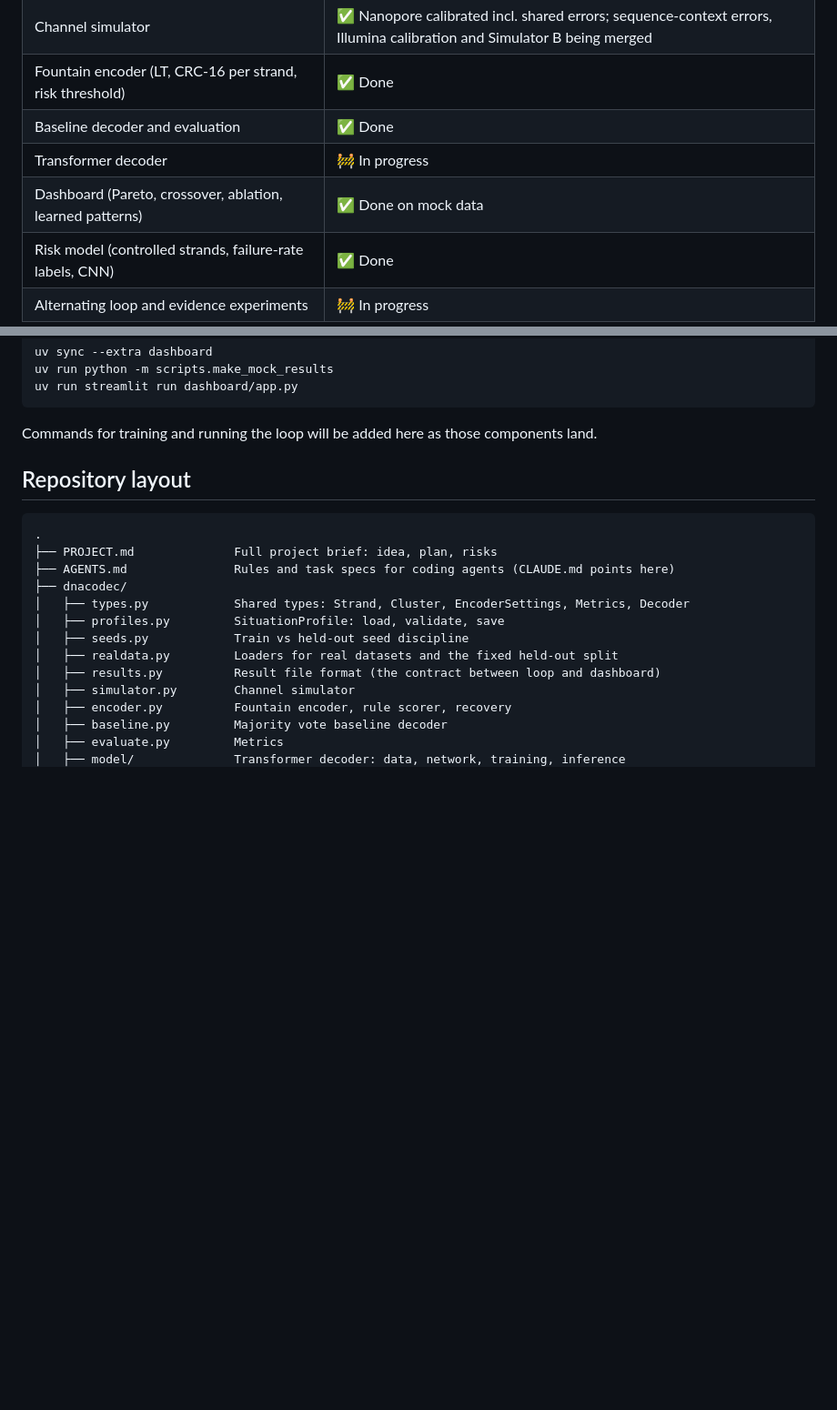
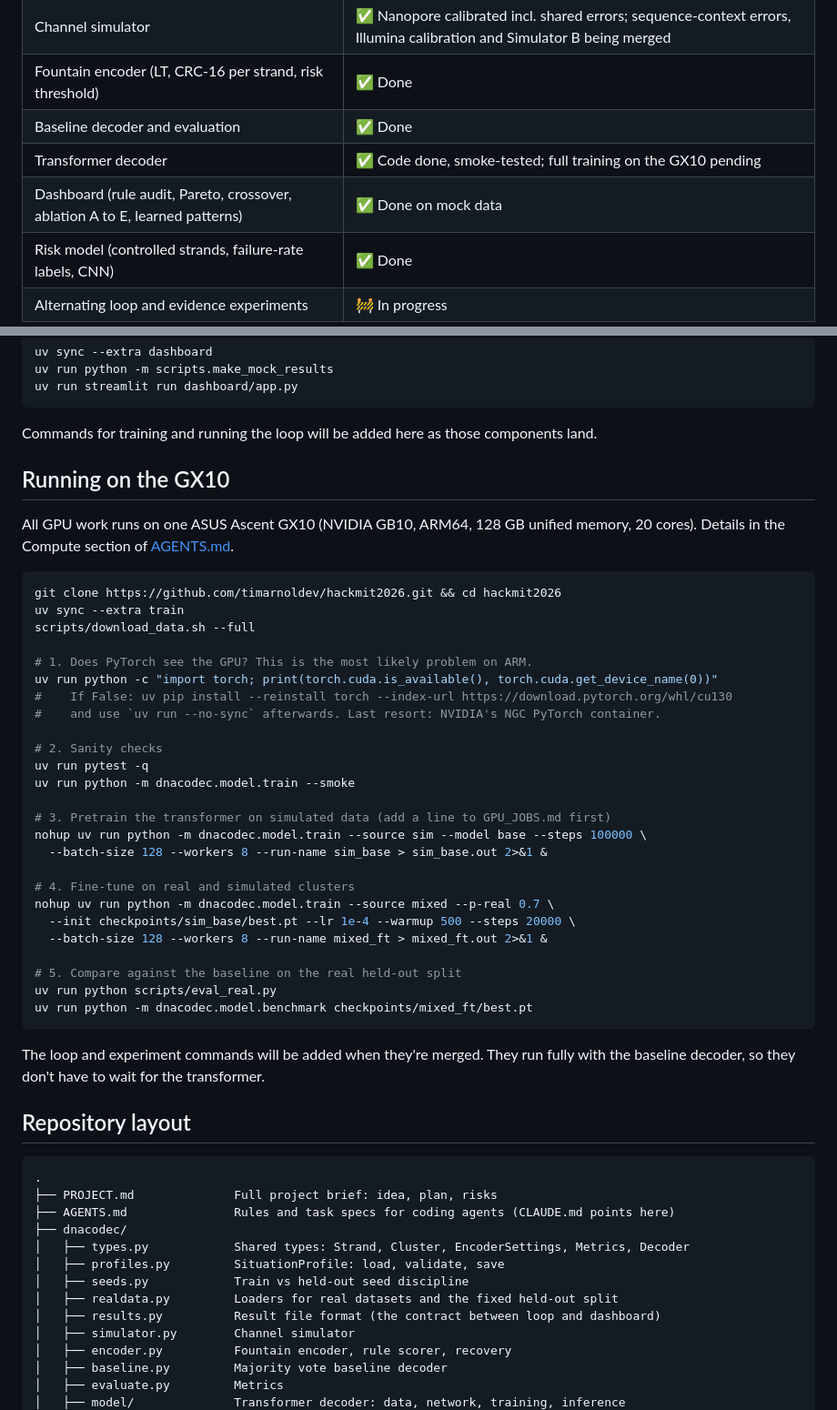
Before and after one commit to timarnoldev/hackmit2026, a Markdown page: README.md, 2 parts joined by grey strips. Shown at 91% size. Rendered like a GitHub page; blank space fills up the shorter version.

Commit message:
README: GX10 runbook, status update
Co-Authored-By: Claude Opus 5 (1M context) <noreply@anthropic.com>

````diff
--- a/README.md
+++ b/README.md
@@ -144,8 +144,8 @@ The claim has two tiers:
 | Channel simulator | ✅ Nanopore calibrated incl. shared errors; sequence-context errors, Illumina calibration and Simulator B being merged |
 | Fountain encoder (LT, CRC-16 per strand, risk threshold) | ✅ Done |
 | Baseline decoder and evaluation | ✅ Done |
-| Transformer decoder | 🚧 In progress |
-| Dashboard (Pareto, crossover, ablation, learned patterns) | ✅ Done on mock data |
+| Transformer decoder | ✅ Code done, smoke-tested; full training on the GX10 pending |
+| Dashboard (rule audit, Pareto, crossover, ablation A to E, learned patterns) | ✅ Done on mock data |
 | Risk model (controlled strands, failure-rate labels, CNN) | ✅ Done |
 | Alternating loop and evidence experiments | 🚧 In progress |
 
@@ -206,6 +206,40 @@ uv run streamlit run dashboard/app.py
 ```
 
 Commands for training and running the loop will be added here as those components land.
+
+## Running on the GX10
+
+All GPU work runs on one ASUS Ascent GX10 (NVIDIA GB10, ARM64, 128 GB unified memory, 20 cores). Details in the Compute section of [AGENTS.md](AGENTS.md).
+
+```bash
+git clone https://github.com/timarnoldev/hackmit2026.git && cd hackmit2026
+uv sync --extra train
+scripts/download_data.sh --full
+
+# 1. Does PyTorch see the GPU? This is the most likely problem on ARM.
+uv run python -c "import torch; print(torch.cuda.is_available(), torch.cuda.get_device_name(0))"
+#    If False: uv pip install --reinstall torch --index-url https://download.pytorch.org/whl/cu130
+#    and use `uv run --no-sync` afterwards. Last resort: NVIDIA's NGC PyTorch container.
+
+# 2. Sanity checks
+uv run pytest -q
+uv run python -m dnacodec.model.train --smoke
+
+# 3. Pretrain the transformer on simulated data (add a line to GPU_JOBS.md first)
+nohup uv run python -m dnacodec.model.train --source sim --model base --steps 100000 \
+  --batch-size 128 --workers 8 --run-name sim_base > sim_base.out 2>&1 &
+
+# 4. Fine-tune on real and simulated clusters
+nohup uv run python -m dnacodec.model.train --source mixed --p-real 0.7 \
+  --init checkpoints/sim_base/best.pt --lr 1e-4 --warmup 500 --steps 20000 \
+  --batch-size 128 --workers 8 --run-name mixed_ft > mixed_ft.out 2>&1 &
+
+# 5. Compare against the baseline on the real held-out split
+uv run python scripts/eval_real.py
+uv run python -m dnacodec.model.benchmark checkpoints/mixed_ft/best.pt
+```
+
+The loop and experiment commands will be added when they're merged. They run fully with the baseline decoder, so they don't have to wait for the transformer.
 
 ## Repository layout
 
````
